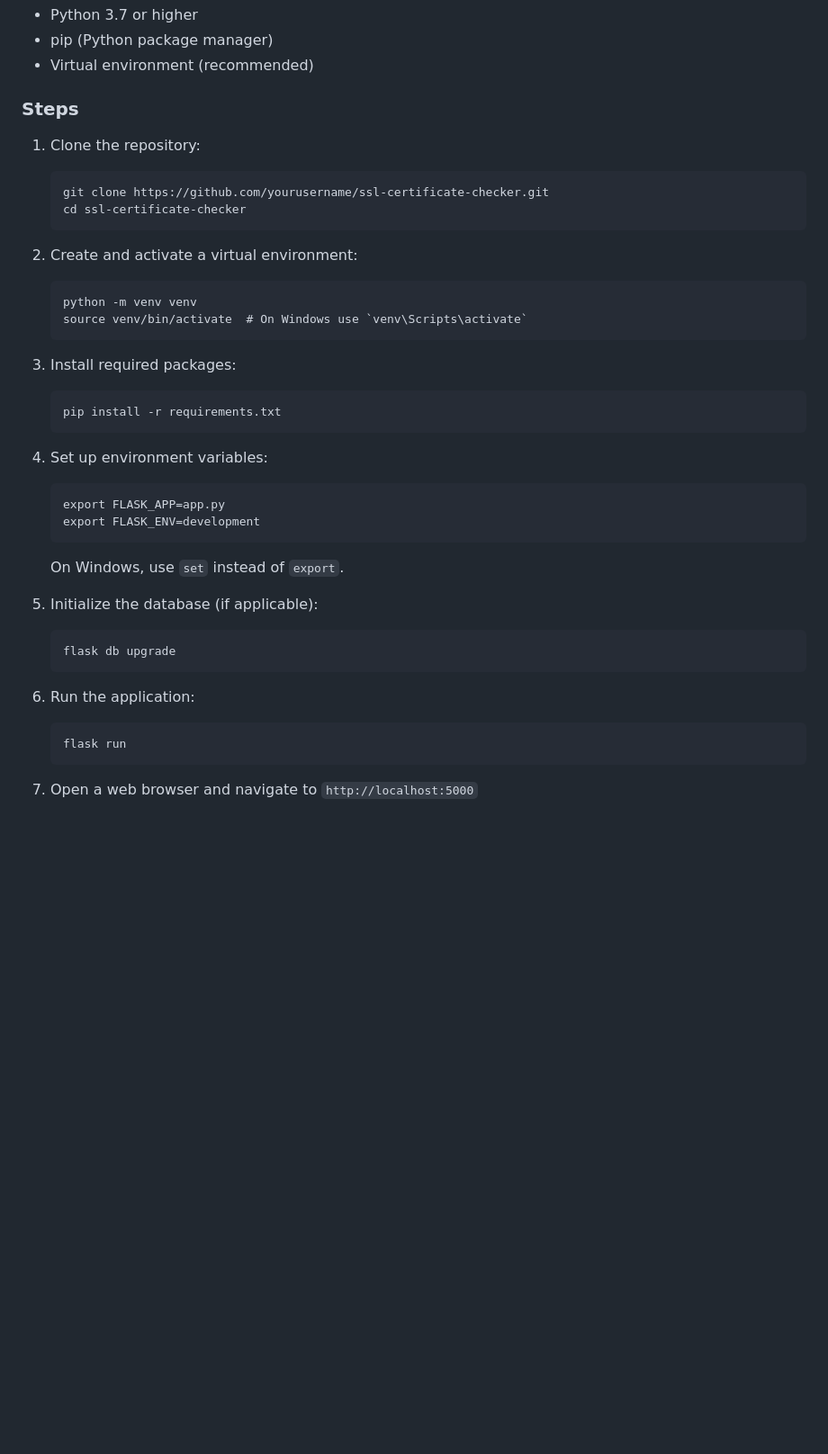
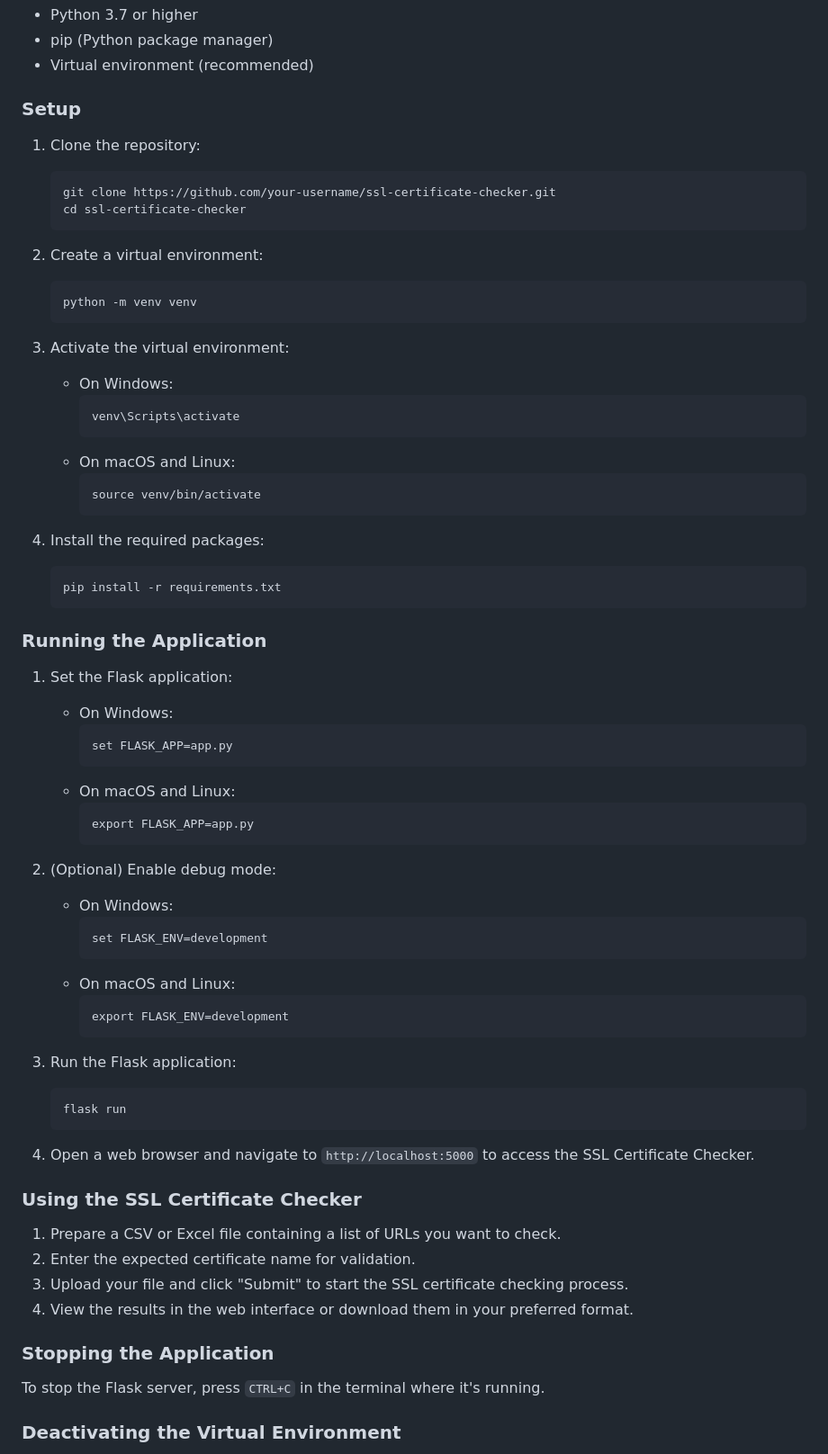
Before and after one commit to Jyothiswaroop11/SSL-Certificate-Checker, a Markdown page: README.md, the part around one of its changes. Shown at 90% size. Rendered like a GitHub page; blank space fills up the shorter version.

````diff
--- a/README.md
+++ b/README.md
@@ -62,39 +62,73 @@ The SSL Certificate Checker is a robust web-based tool designed to extract and d
 - pip (Python package manager)
 - Virtual environment (recommended)
 
-### Steps
+### Setup
+
 1. Clone the repository:
    ```
-   git clone https://github.com/yourusername/ssl-certificate-checker.git
+   git clone https://github.com/your-username/ssl-certificate-checker.git
    cd ssl-certificate-checker
    ```
 
-2. Create and activate a virtual environment:
+2. Create a virtual environment:
    ```
    python -m venv venv
-   source venv/bin/activate  # On Windows use `venv\Scripts\activate`
    ```
 
-3. Install required packages:
+3. Activate the virtual environment:
+   - On Windows:
+     ```
+     venv\Scripts\activate
+     ```
+   - On macOS and Linux:
+     ```
+     source venv/bin/activate
+     ```
+
+4. Install the required packages:
    ```
    pip install -r requirements.txt
    ```
 
-4. Set up environment variables:
-   ```
-   export FLASK_APP=app.py
-   export FLASK_ENV=development
-   ```
-   On Windows, use `set` instead of `export`.
+### Running the Application
 
-5. Initialize the database (if applicable):
-   ```
-   flask db upgrade
-   ```
+1. Set the Flask application:
+   - On Windows:
+     ```
+     set FLASK_APP=app.py
+     ```
+   - On macOS and Linux:
+     ```
+     export FLASK_APP=app.py
+     ```
 
-6. Run the application:
+2. (Optional) Enable debug mode:
+   - On Windows:
+     ```
+     set FLASK_ENV=development
+     ```
+   - On macOS and Linux:
+     ```
+     export FLASK_ENV=development
+     ```
+
+3. Run the Flask application:
    ```
    flask run
    ```
 
-7. Open a web browser and navigate to `http://localhost:5000`
+4. Open a web browser and navigate to `http://localhost:5000` to access the SSL Certificate Checker.
+
+### Using the SSL Certificate Checker
+
+1. Prepare a CSV or Excel file containing a list of URLs you want to check.
+2. Enter the expected certificate name for validation.
+3. Upload your file and click "Submit" to start the SSL certificate checking process.
+4. View the results in the web interface or download them in your preferred format.
+
+### Stopping the Application
+
+To stop the Flask server, press `CTRL+C` in the terminal where it's running.
+
+### Deactivating the Virtual Environment
+
````
Also changed, not shown: other parts of README.md (+14 -0 lines).
